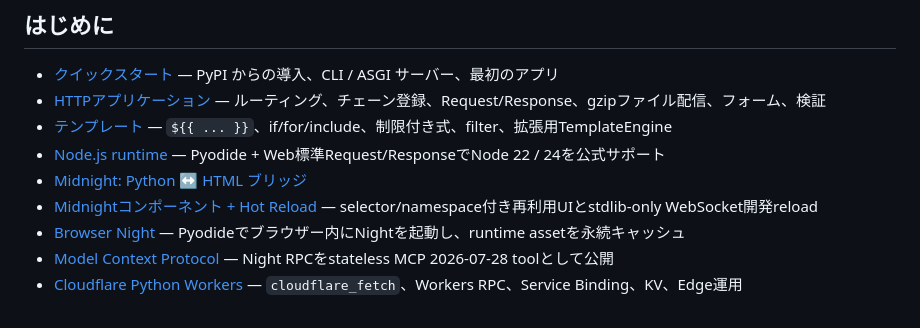
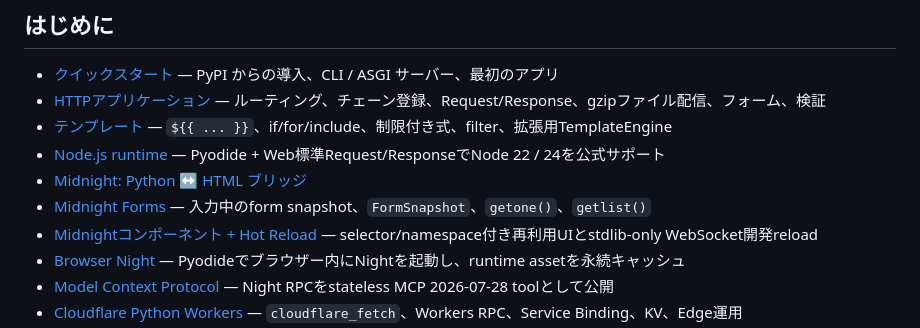
Before and after one commit to 22552/all-night, a Markdown page: docs/ja/README.md, the part around the change. Rendered like a GitHub page.

Commit message:
Link Japanese Midnight forms guide

```diff
--- a/docs/ja/README.md
+++ b/docs/ja/README.md
@@ -11,6 +11,7 @@ Night は Python 3.11+ 向けの、単一ファイルを中心にした ASGI Web
 - [テンプレート](guides/templates.md) — `${{ ... }}`、if/for/include、制限付き式、filter、拡張用TemplateEngine
 - [Node.js runtime](guides/node.md) — Pyodide + Web標準Request/ResponseでNode 22 / 24を公式サポート
 - [Midnight: Python ↔ HTML ブリッジ](guides/midnight.md)
+- [Midnight Forms](guides/midnight-forms.md) — 入力中のform snapshot、`FormSnapshot`、`getone()`、`getlist()`
 - [Midnightコンポーネント + Hot Reload](guides/midnight-components.md) — selector/namespace付き再利用UIとstdlib-only WebSocket開発reload
 - [Browser Night](guides/browser.md) — Pyodideでブラウザー内にNightを起動し、runtime assetを永続キャッシュ
 - [Model Context Protocol](guides/mcp.md) — Night RPCをstateless MCP 2026-07-28 toolとして公開
```
